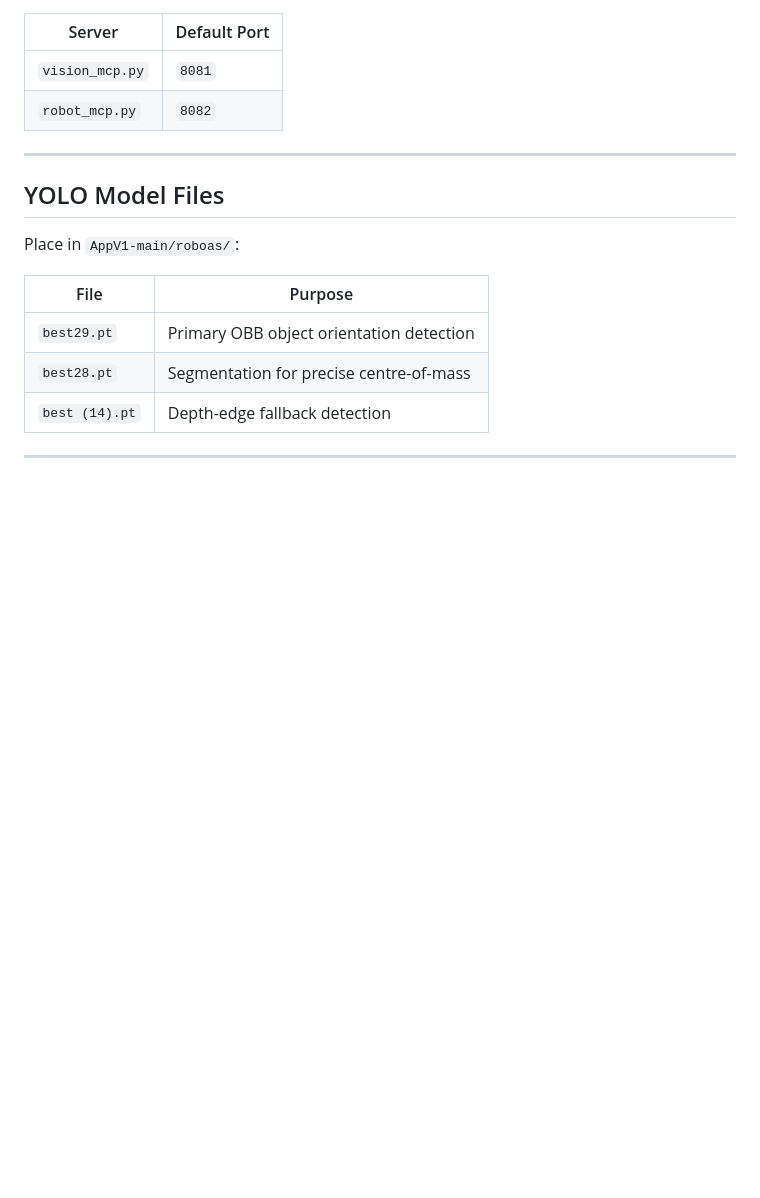
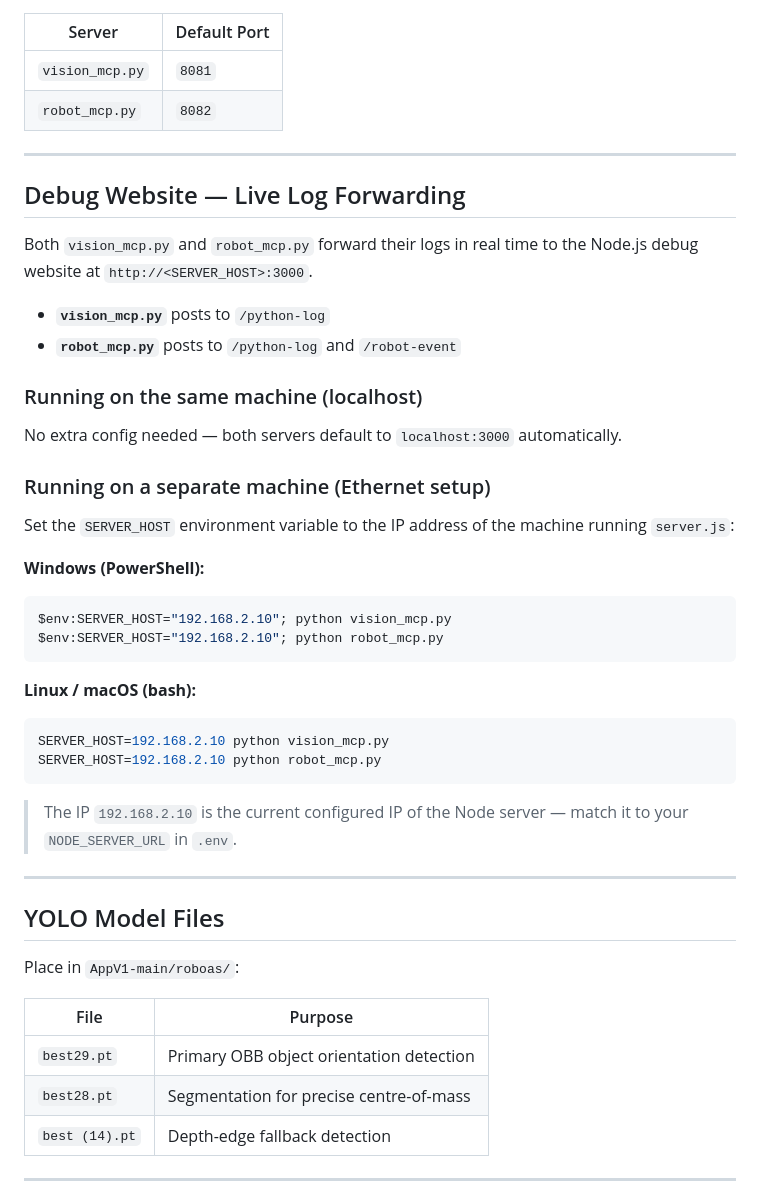
Before and after one commit to qunatumstuff/Internshipnewcode, a Markdown page: README.md, the part around the change. Drawn GitHub-style; blank space fills up the shorter version.

Commit message:
Add debug website log forwarding env var docs (SERVER_HOST)

````diff
--- a/README.md
+++ b/README.md
@@ -135,6 +135,35 @@ PORT=3000
 
 ---
 
+## Debug Website — Live Log Forwarding
+
+Both `vision_mcp.py` and `robot_mcp.py` forward their logs in real time to the Node.js debug website at `http://<SERVER_HOST>:3000`.
+
+- **`vision_mcp.py`** posts to `/python-log`
+- **`robot_mcp.py`** posts to `/python-log` and `/robot-event`
+
+### Running on the same machine (localhost)
+No extra config needed — both servers default to `localhost:3000` automatically.
+
+### Running on a separate machine (Ethernet setup)
+Set the `SERVER_HOST` environment variable to the IP address of the machine running `server.js`:
+
+**Windows (PowerShell):**
+```powershell
+$env:SERVER_HOST="192.168.2.10"; python vision_mcp.py
+$env:SERVER_HOST="192.168.2.10"; python robot_mcp.py
+```
+
+**Linux / macOS (bash):**
+```bash
+SERVER_HOST=192.168.2.10 python vision_mcp.py
+SERVER_HOST=192.168.2.10 python robot_mcp.py
+```
+
+> The IP `192.168.2.10` is the current configured IP of the Node server — match it to your `NODE_SERVER_URL` in `.env`.
+
+---
+
 ## YOLO Model Files
 
 Place in `AppV1-main/roboas/`:
````
